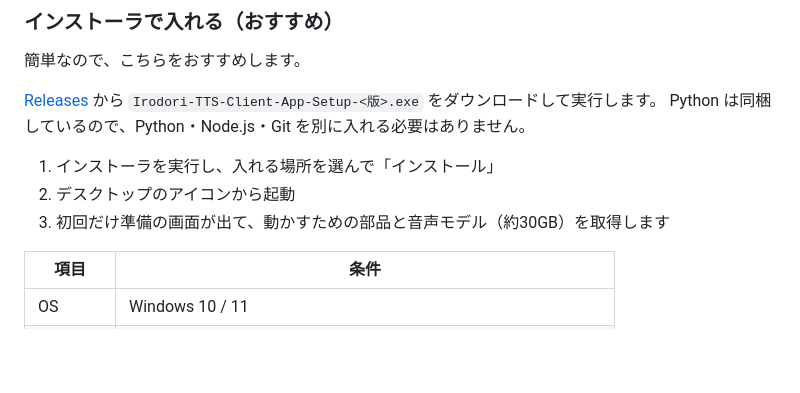
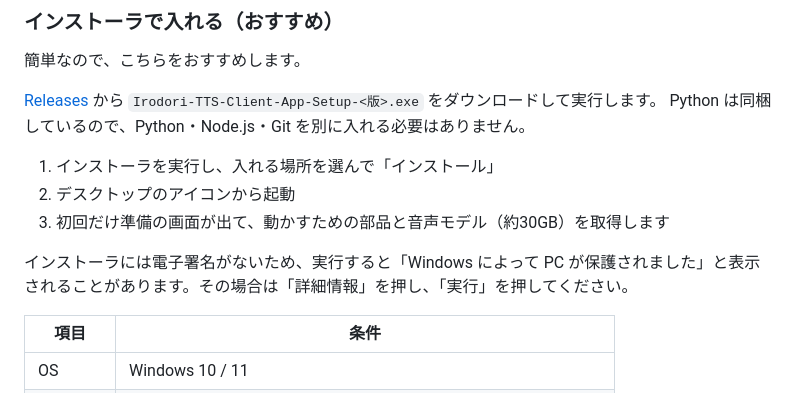
Before and after one commit to loaigirlxoxo-oss/Irodori-TTS-Client, a Markdown page: README.md, the part around the change. Rendered like a GitHub page; blank space fills up the shorter version.

Commit message:
docs: 署名のないインストーラで出る Windows の警告と進め方を書く
Co-Authored-By: Claude Opus 5.5 <noreply@anthropic.com>

```diff
--- a/README.md
+++ b/README.md
@@ -21,6 +21,8 @@ Python は同梱しているので、Python・Node.js・Git を別に入れる
 1. インストーラを実行し、入れる場所を選んで「インストール」
 2. デスクトップのアイコンから起動
 3. 初回だけ準備の画面が出て、動かすための部品と音声モデル（約30GB）を取得します
+
+インストーラには電子署名がないため、実行すると「Windows によって PC が保護されました」と表示されることがあります。その場合は「詳細情報」を押し、「実行」を押してください。
 
 | 項目 | 条件 |
 |-|-|
```
Also changed, not shown: はじめにお読みください.md (+2 -0 lines).
